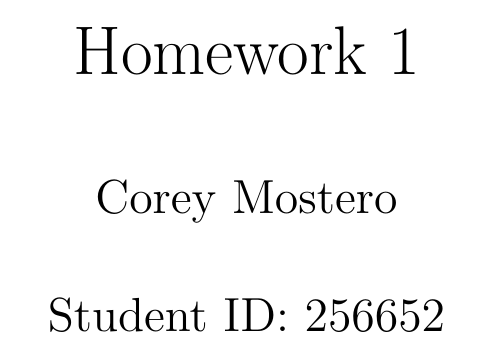
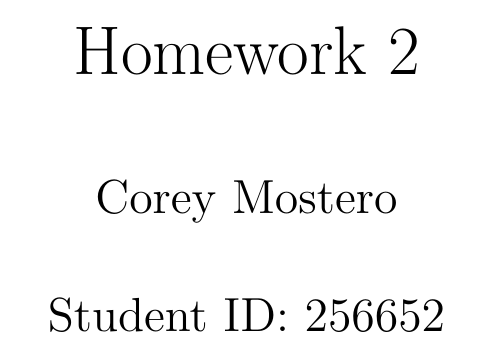
Before and after one commit to taeyangcode/school, a LaTeX problem sheet (physics_1a/homework/homework_2/homework_2.tex): part of page 1 of 5, cut so that both start at the same text. Compiled offline with pdfLaTeX.

Commit message:
physics 1a - fix to homework title

```diff
--- a/physics_1a/homework/homework_2/homework_2.tex
+++ b/physics_1a/homework/homework_2/homework_2.tex
@@ -43,7 +43,7 @@
 % Change title of table of contents
 \renewcommand{\contentsname}{Force Statics}
 
-\title{Homework 1}
+\title{Homework 2}
 \author{Corey Mostero}
 \date{Student ID: 256652}
 
```
